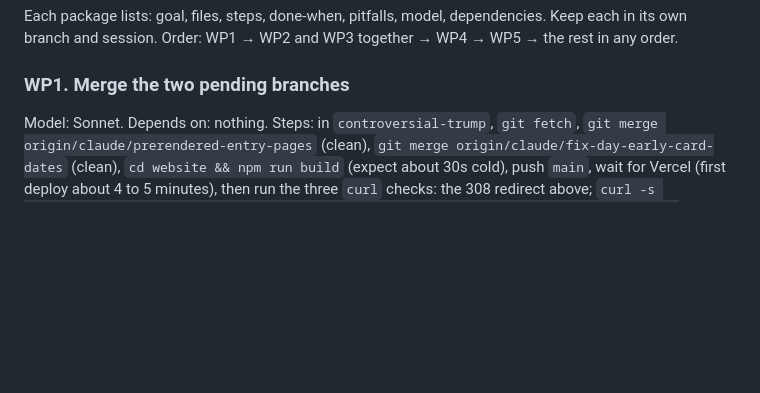
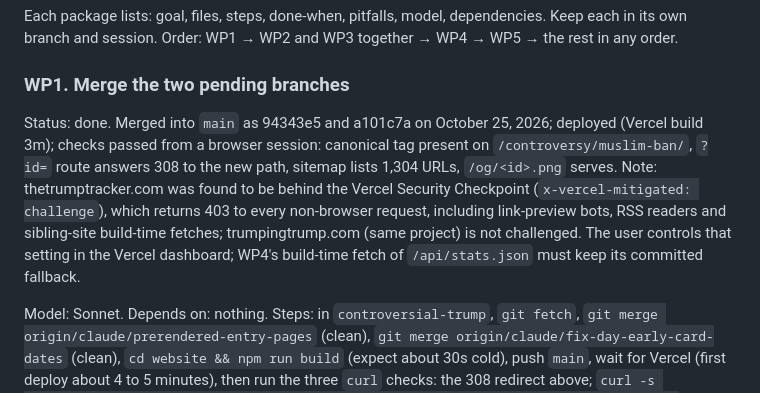
Before and after one commit to politiboop/tt-workspace, a Markdown page: UI-ROADMAP.md, the part around the change. GitHub-like rendering; blank space fills up the shorter version.

Commit message:
UI-ROADMAP: WP1 done and verified live; note the Vercel Security Checkpoint on thetrumptracker.com
Co-Authored-By: Claude Fable 5.1 <noreply@anthropic.com>

```diff
--- a/UI-ROADMAP.md
+++ b/UI-ROADMAP.md
@@ -102,6 +102,8 @@ Keep: no emoji as icons (credibility), numbered markers only for real sequences,
 Each package lists: goal, files, steps, done-when, pitfalls, model, dependencies. Keep each in its own branch and session. Order: WP1 → WP2 and WP3 together → WP4 → WP5 → the rest in any order.
 
 ### WP1. Merge the two pending branches
+
+Status: done. Merged into `main` as 94343e5 and a101c7a on October 25, 2026; deployed (Vercel build 3m); checks passed from a browser session: canonical tag present on `/controversy/muslim-ban/`, `?id=` route answers 308 to the new path, sitemap lists 1,304 URLs, `/og/<id>.png` serves. Note: thetrumptracker.com was found to be behind the Vercel Security Checkpoint (`x-vercel-mitigated: challenge`), which returns 403 to every non-browser request, including link-preview bots, RSS readers and sibling-site build-time fetches; trumpingtrump.com (same project) is not challenged. The user controls that setting in the Vercel dashboard; WP4's build-time fetch of `/api/stats.json` must keep its committed fallback.
 
 Model: Sonnet. Depends on: nothing. Steps: in `controversial-trump`, `git fetch`, `git merge origin/claude/prerendered-entry-pages` (clean), `git merge origin/claude/fix-day-early-card-dates` (clean), `cd website && npm run build` (expect about 30s cold), push `main`, wait for Vercel (first deploy about 4 to 5 minutes), then run the three `curl` checks: the 308 redirect above; `curl -s https://thetrumptracker.com/controversy/muslim-ban/ | grep -o '<link rel="canonical"[^>]*>'`; `curl -s https://thetrumptracker.com/sitemap.xml | grep -c '<loc>'` (expect about 1,294). Done when all three pass. Pitfall: Vercel preview URLs are behind login; test production only.
 
```
